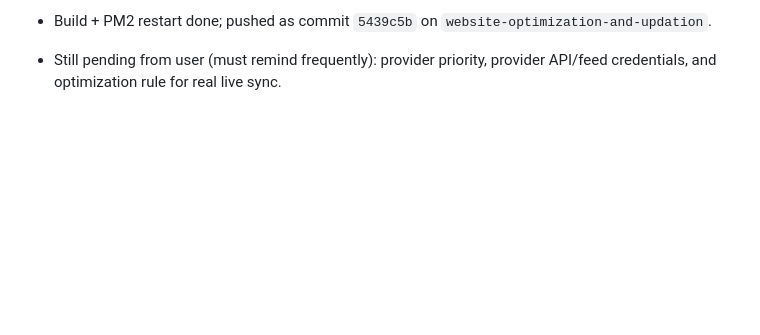
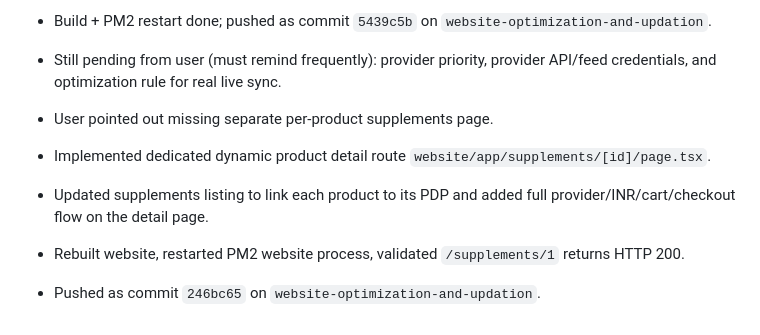
Before and after one commit to pankaj-mahaur/openclaw-workspace, a Markdown page: memory/2026-02-28.md, the part around the change. GitHub-like rendering; blank space fills up the shorter version.

Commit message:
chore(memory): log supplements per-product detail page rollout

```diff
--- a/memory/2026-02-28.md
+++ b/memory/2026-02-28.md
@@ -60,3 +60,9 @@
 - Queue mode currently disabled because `REDIS_URL` is not configured; inline/manual sync works and returns missing-feed reasons.
 - Build + PM2 restart done; pushed as commit `5439c5b` on `website-optimization-and-updation`.
 - Still pending from user (must remind frequently): provider priority, provider API/feed credentials, and optimization rule for real live sync.
+
+- User pointed out missing separate per-product supplements page.
+- Implemented dedicated dynamic product detail route `website/app/supplements/[id]/page.tsx`.
+- Updated supplements listing to link each product to its PDP and added full provider/INR/cart/checkout flow on the detail page.
+- Rebuilt website, restarted PM2 website process, validated `/supplements/1` returns HTTP 200.
+- Pushed as commit `246bc65` on `website-optimization-and-updation`.
```
